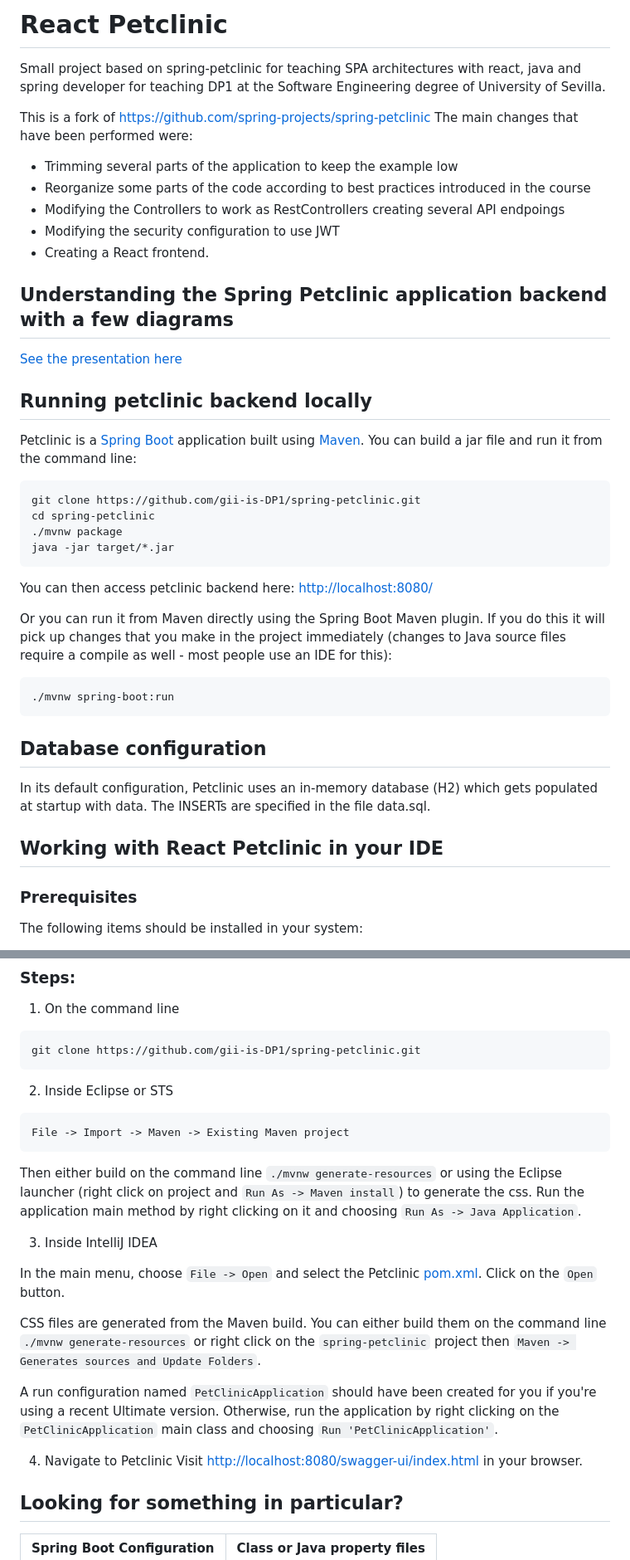
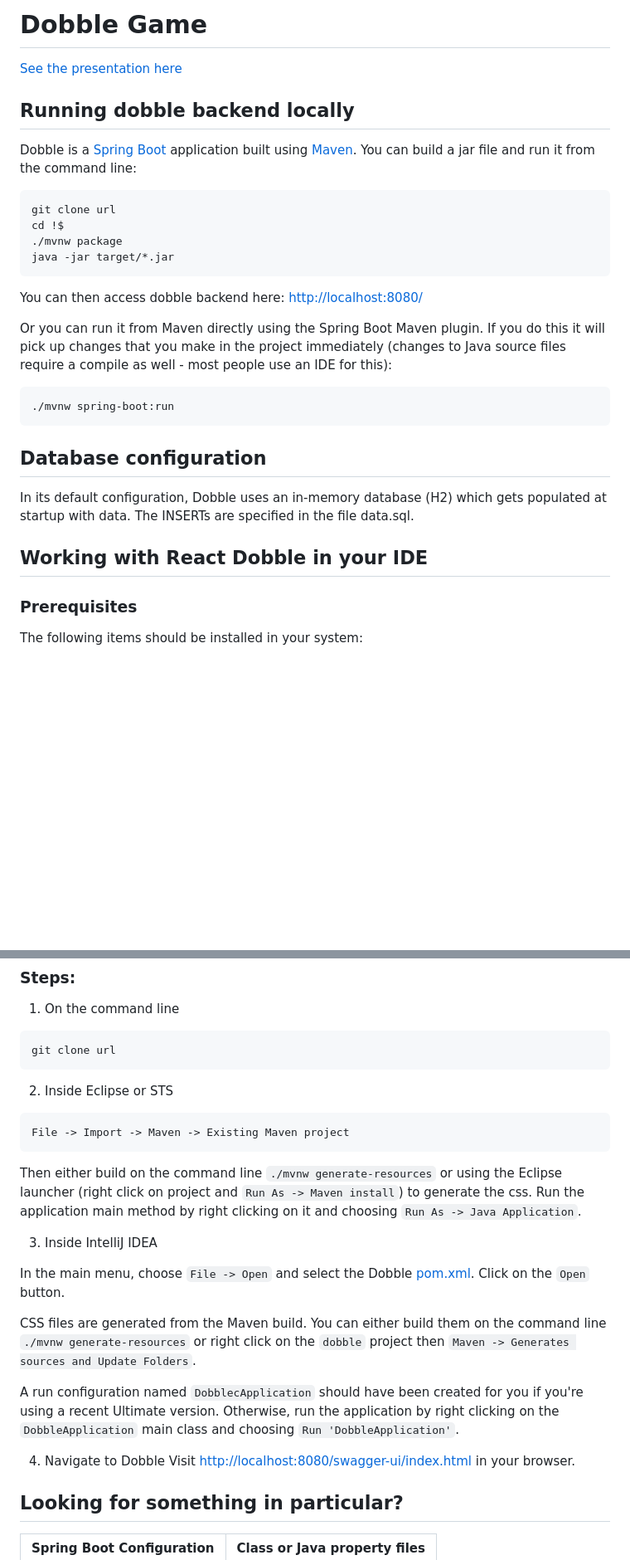
Before and after one commit to alvruigut/DobbleGame, a Markdown page: README.md, 2 parts joined by grey strips. Shown at 83% size. Drawn GitHub-style; blank space fills up the shorter version.

````diff
--- a/README.md
+++ b/README.md
@@ -1,28 +1,19 @@
-# React Petclinic
-Small project based on spring-petclinic for teaching SPA architectures with react, java and spring developer for teaching DP1 at the Software Engineering degree of University of Sevilla.
+# Dobble Game
 
-This is a fork of https://github.com/spring-projects/spring-petclinic  The main changes that have been performed were:
-- Trimming several parts of the application to keep the example low
-- Reorganize some parts of the code according to best practices introduced in the course
-- Modifying the Controllers to work as RestControllers creating several API endpoings
-- Modifying the security configuration to use JWT
-- Creating a React frontend.
+<a href="https://speakerdeck.com/michaelisvy/spring-dobble-sample-application">See the presentation here</a>
 
-## Understanding the Spring Petclinic application  backend with a few diagrams
-<a href="https://speakerdeck.com/michaelisvy/spring-petclinic-sample-application">See the presentation here</a>
-
-## Running petclinic backend locally
-Petclinic is a [Spring Boot](https://spring.io/guides/gs/spring-boot) application built using [Maven](https://spring.io/guides/gs/maven/). You can build a jar file and run it from the command line:
+## Running dobble backend locally
+Dobble is a [Spring Boot](https://spring.io/guides/gs/spring-boot) application built using [Maven](https://spring.io/guides/gs/maven/).  You can build a jar file and run it from the command line:
 
 
 ```
-git clone https://github.com/gii-is-DP1/spring-petclinic.git
-cd spring-petclinic
+git clone url
+cd !$
 ./mvnw package
 java -jar target/*.jar
 ```
 
-You can then access petclinic backend here: [http://localhost:8080/](http://localhost:8080/swagger-ui/index.html)
+You can then access dobble backend here: [http://localhost:8080/](http://localhost:8080/swagger-ui/index.html)
 
 
 
@@ -33,10 +24,10 @@ Or you can run it from Maven directly using the Spring Boot Maven plugin. If you
 ```
 ## Database configuration
 
-In its default configuration, Petclinic uses an in-memory database (H2) which
+In its default configuration, Dobble uses an in-memory database (H2) which
 gets populated at startup with data. The INSERTs are specified in the file data.sql.
 
-## Working with React Petclinic in your IDE
+## Working with React Dobble in your IDE
 
 ### Prerequisites
 The following items should be installed in your system:
@@ -54,7 +45,7 @@ The following items should be installed in your system:
 
 1) On the command line
 ```
-git clone https://github.com/gii-is-DP1/spring-petclinic.git
+git clone url
 ```
 2) Inside Eclipse or STS
 ```
@@ -65,16 +56,16 @@ Then either build on the command line `./mvnw generate-resources` or using the E
 
 3) Inside IntelliJ IDEA
 
-In the main menu, choose `File -> Open` and select the Petclinic [pom.xml](pom.xml). Click on the `Open` button.
+In the main menu, choose `File -> Open` and select the Dobble [pom.xml](pom.xml). Click on the `Open` button.
 
 CSS files are generated from the Maven build. You can either build them on the command line `./mvnw generate-resources`
-or right click on the `spring-petclinic` project then `Maven -> Generates sources and Update Folders`.
+or right click on the `dobble` project then `Maven -> Generates sources and Update Folders`.
 
-A run configuration named `PetClinicApplication` should have been created for you if you're using a recent Ultimate
-version. Otherwise, run the application by right clicking on the `PetClinicApplication` main class and choosing
-`Run 'PetClinicApplication'`.
+A run configuration named `DobblecApplication` should have been created for you if you're using a recent Ultimate
+version. Otherwise, run the application by right clicking on the `DobbleApplication` main class and choosing
+`Run 'DobbleApplication'`.
 
-4) Navigate to Petclinic
+4) Navigate to Dobble
 Visit [http://localhost:8080/swagger-ui/index.html](http://localhost:8080/swagger-ui/index.html) in your browser.
 
 
````
Also changed, not shown: other parts of README.md (+4 -4 lines).
